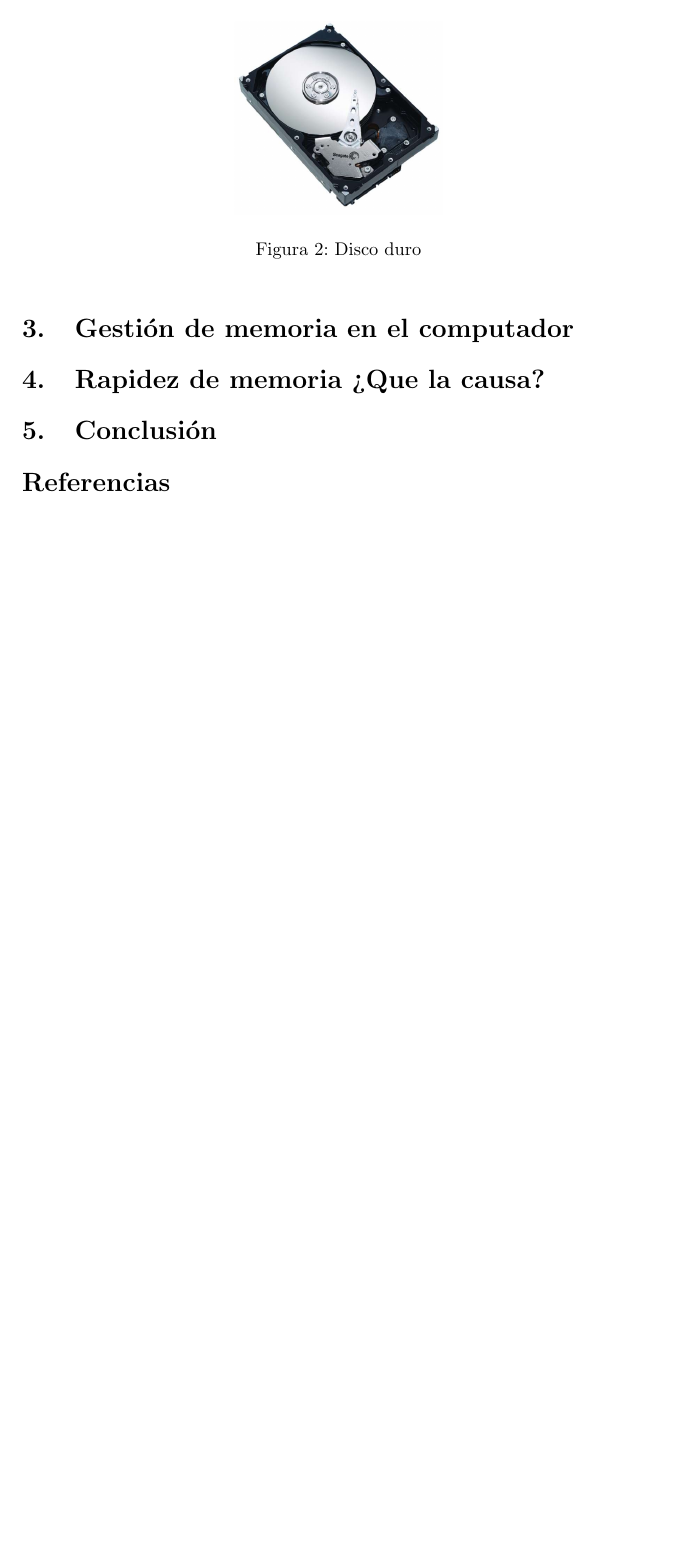
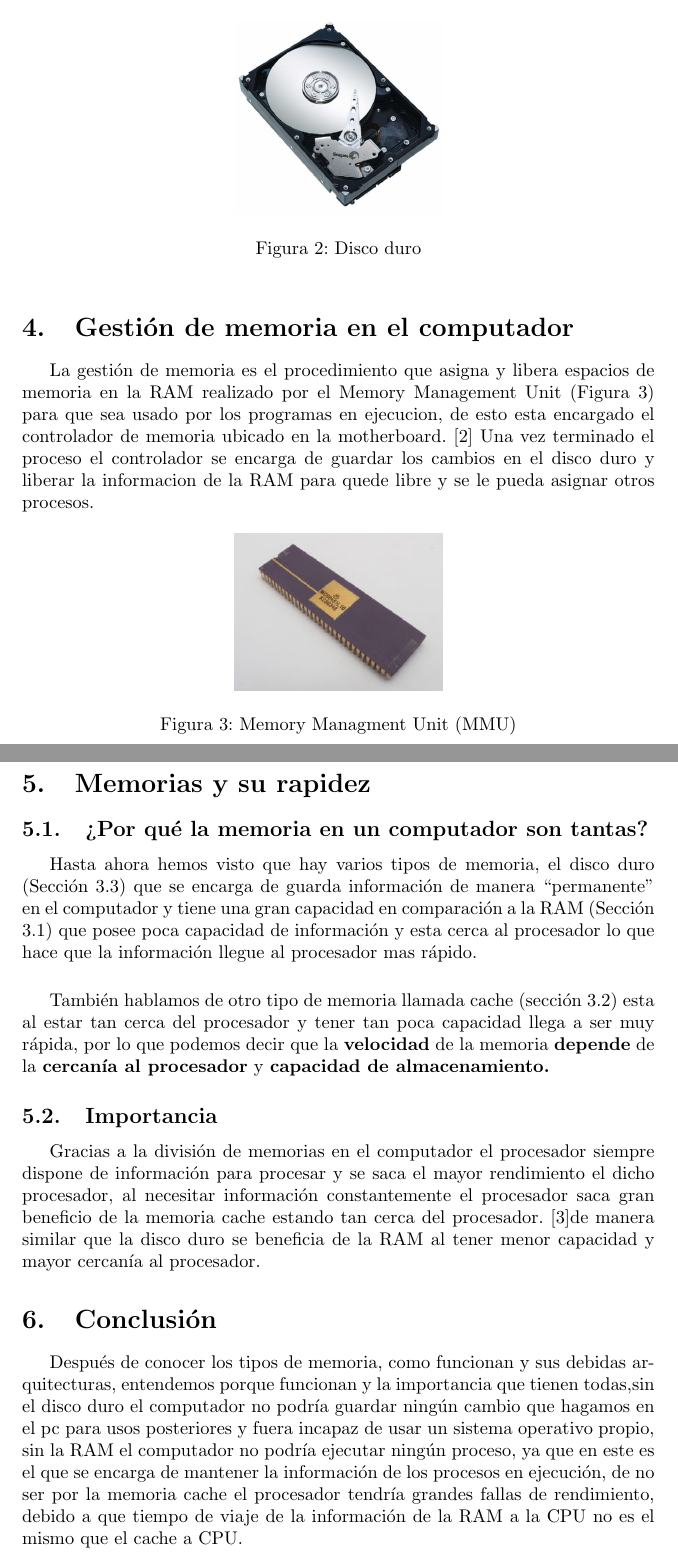
Before and after one commit to juanUrbinez/Informatica2, a LaTeX document (main.tex): part of page 4 of 4 before the commit and two parts of pages 4 and 5 of 6 after it, the two joined at a grey line, cut so that both start at the same text, the shorter picture padded with empty space. Compiled offline with pdfLaTeX.

Commit message:
Add files via upload

```diff
--- a/main.tex
+++ b/main.tex
@@ -70,10 +73,31 @@ El disco duro (Figura \ref{fig:discoduro}) es donde se almacena toda la informac
 
 \section{Gestión de memoria en el computador}
 
-\section{Rapidez de memoria ¿Que la causa?}
+La gestión de memoria es el procedimiento que asigna y libera espacios de memoria en la RAM realizado por el Memory Management Unit (Figura \ref{fig:MMU})  para que sea usado por los programas en ejecucion, de esto esta encargado el controlador de memoria  ubicado en la motherboard.
+\cite{UdManizales} Una vez terminado el proceso el controlador se encarga de guardar los cambios en el disco duro y liberar la informacion de la RAM para quede libre y se le pueda asignar otros procesos.
 
+\begin{figure}[h]
+\includegraphics[width=4cm]{Images/MMU.jpg}
+\centering
+\caption{Memory Managment Unit (MMU)}
+\label{fig:MMU}
+\end{figure}
+
+\section{Memorias y su rapidez}
+
+\subsection{¿Por qué la memoria en un computador son tantas?}
+Hasta ahora hemos visto que hay varios tipos de memoria, el disco duro (Sección \ref{discodurotxt}) que se encarga de guarda información de manera ``permanente''
+en el computador y tiene una gran capacidad en comparación a la RAM (Sección \ref{RAM}) que posee poca capacidad de información y esta cerca al procesador lo que hace que la información llegue al procesador mas rápido.
+
+\vspace{0.5cm}
+
+También hablamos de otro tipo de memoria llamada cache (sección \ref{cache}) esta al estar tan cerca del procesador y tener tan poca capacidad llega a ser muy rápida, por lo que podemos decir que la \textbf{velocidad} de la memoria \textbf{depende} de la \textbf{cercanía al procesador} y \textbf{capacidad de almacenamiento.}
+
+\subsection{Importancia}
+Gracias a la división de memorias en el computador el procesador siempre dispone de información para procesar y se saca el mayor rendimiento el dicho procesador, al necesitar información constantemente el procesador saca gran beneficio de la memoria cache estando tan cerca del procesador. \cite{Osan}de manera similar que la disco duro se beneficia de la RAM al tener menor capacidad y mayor cercanía al procesador.
 \section{Conclusión} \label{conclulsion}
-
+Después de conocer los tipos de memoria, como funcionan y sus debidas arquitecturas, entendemos porque funcionan y la importancia que tienen todas,sin el disco duro el computador no podría guardar ningún cambio que hagamos en el pc para usos posteriores y fuera incapaz de usar un sistema operativo propio, sin la RAM el computador no podría ejecutar ningún proceso, ya que en este es el que se encarga de mantener la información de los procesos en ejecución, de no ser por la memoria cache el procesador tendría grandes fallas de rendimiento, debido a que tiempo de viaje de la información de la RAM a la CPU no es el mismo que el cache a CPU.
+\newpage
 \bibliographystyle{IEEEtran}
 \bibliography{references}
 
```
Also changed, not shown: references.bib (added, +23 -0 lines), Images/MMU.jpg (added), main.tex (11 more changed lines).
